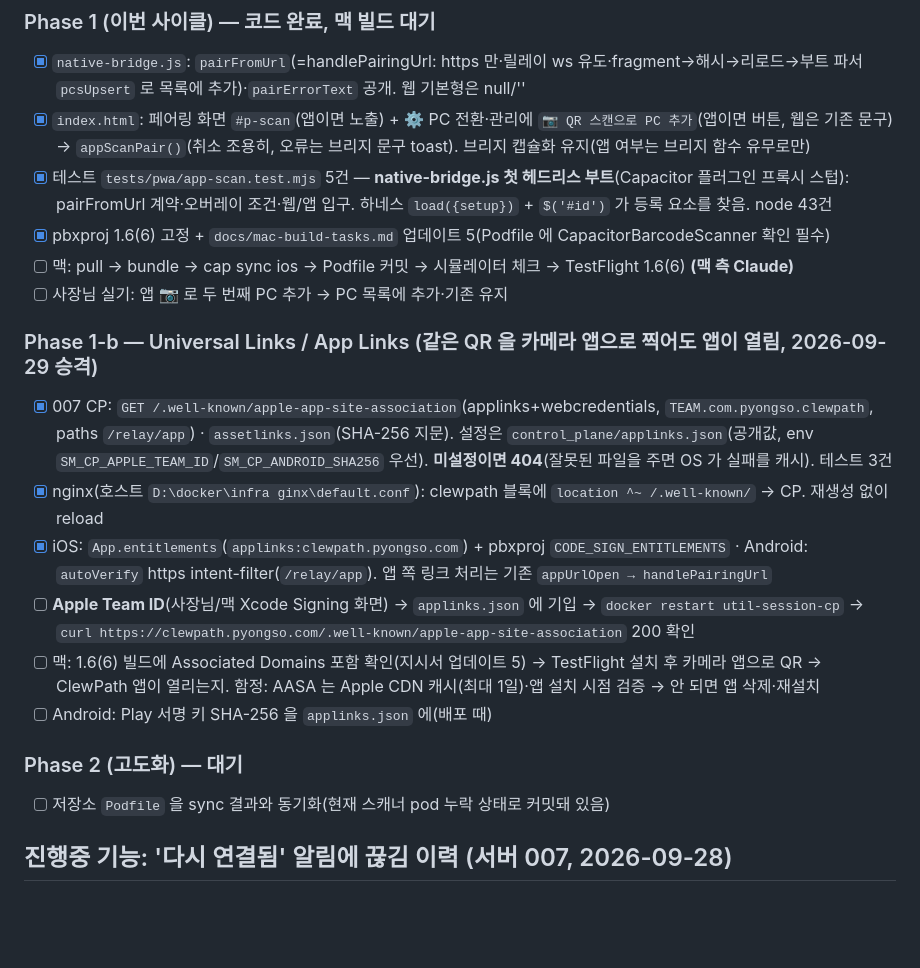
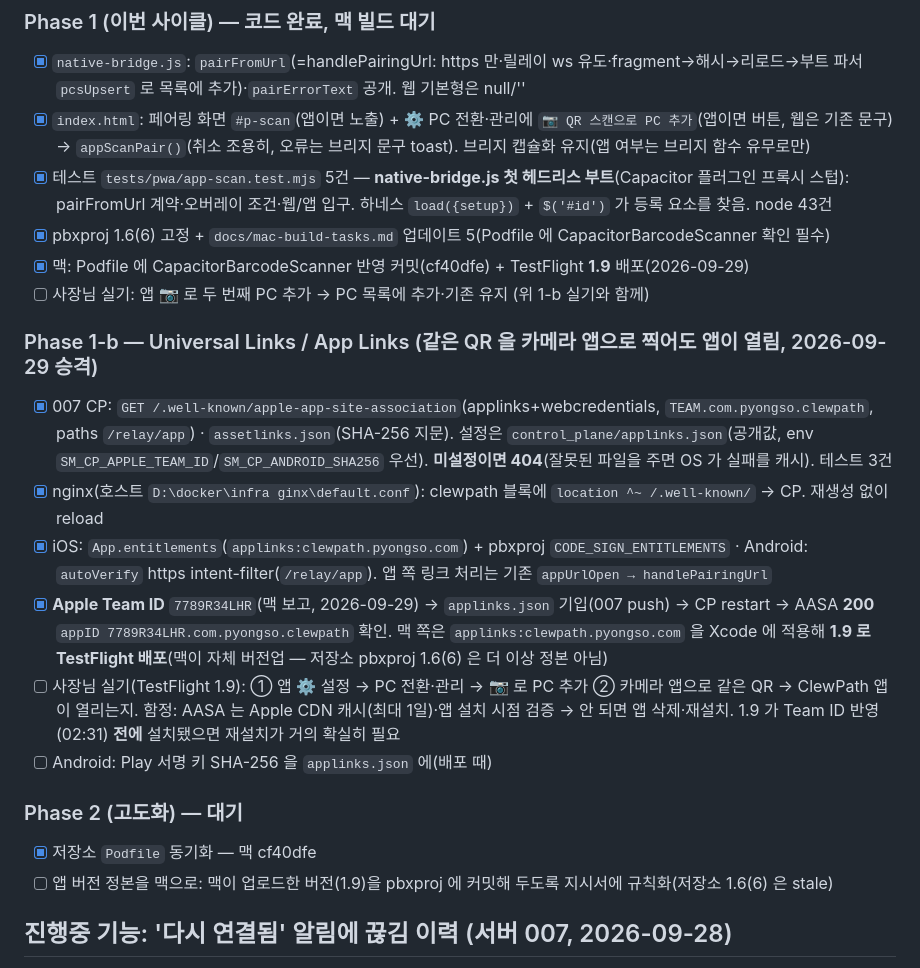
Before and after one commit to slpy22/clewpath, a Markdown page: TODOS.md, the part around the change. GitHub-like rendering; blank space fills up the shorter version.

```diff
--- a/TODOS.md
+++ b/TODOS.md
@@ -31,20 +31,21 @@
 - [x] `index.html`: 페어링 화면 `#p-scan`(앱이면 노출) + ⚙ PC 전환·관리에 `📷 QR 스캔으로 PC 추가`(앱이면 버튼, 웹은 기존 문구) → `appScanPair()`(취소 조용히, 오류는 브리지 문구 toast). 브리지 캡슐화 유지(앱 여부는 브리지 함수 유무로만)
 - [x] 테스트 `tests/pwa/app-scan.test.mjs` 5건 — **native-bridge.js 첫 헤드리스 부트**(Capacitor 플러그인 프록시 스텁): pairFromUrl 계약·오버레이 조건·웹/앱 입구. 하네스 `load({setup})` + `$('#id')` 가 등록 요소를 찾음. node 43건
 - [x] pbxproj 1.6(6) 고정 + `docs/mac-build-tasks.md` 업데이트 5(Podfile 에 CapacitorBarcodeScanner 확인 필수)
-- [ ] 맥: pull → bundle → cap sync ios → Podfile 커밋 → 시뮬레이터 체크 → TestFlight 1.6(6) **(맥 측 Claude)**
-- [ ] 사장님 실기: 앱 📷 로 두 번째 PC 추가 → PC 목록에 추가·기존 유지
+- [x] 맥: Podfile 에 CapacitorBarcodeScanner 반영 커밋(cf40dfe) + TestFlight **1.9** 배포(2026-09-29)
+- [ ] 사장님 실기: 앱 📷 로 두 번째 PC 추가 → PC 목록에 추가·기존 유지 (위 1-b 실기와 함께)
 
 ### Phase 1-b — Universal Links / App Links (같은 QR 을 카메라 앱으로 찍어도 앱이 열림, 2026-09-29 승격)
 - [x] 007 CP: `GET /.well-known/apple-app-site-association`(applinks+webcredentials, `TEAM.com.pyongso.clewpath`, paths `/relay/app`) · `assetlinks.json`(SHA-256 지문). 설정은 `control_plane/applinks.json`(공개값, env `SM_CP_APPLE_TEAM_ID`/`SM_CP_ANDROID_SHA256` 우선). **미설정이면 404**(잘못된 파일을 주면 OS 가 실패를 캐시). 테스트 3건
 - [x] nginx(호스트 `D:\docker\infra
 ginx\default.conf`): clewpath 블록에 `location ^~ /.well-known/` → CP. 재생성 없이 reload
 - [x] iOS: `App.entitlements`(`applinks:clewpath.pyongso.com`) + pbxproj `CODE_SIGN_ENTITLEMENTS` · Android: `autoVerify` https intent-filter(`/relay/app`). 앱 쪽 링크 처리는 기존 `appUrlOpen → handlePairingUrl`
-- [ ] **Apple Team ID**(사장님/맥 Xcode Signing 화면) → `applinks.json` 에 기입 → `docker restart util-session-cp` → `curl https://clewpath.pyongso.com/.well-known/apple-app-site-association` 200 확인
-- [ ] 맥: 1.6(6) 빌드에 Associated Domains 포함 확인(지시서 업데이트 5) → TestFlight 설치 후 카메라 앱으로 QR → ClewPath 앱이 열리는지. 함정: AASA 는 Apple CDN 캐시(최대 1일)·앱 설치 시점 검증 → 안 되면 앱 삭제·재설치
+- [x] **Apple Team ID** `7789R34LHR`(맥 보고, 2026-09-29) → `applinks.json` 기입(007 push) → CP restart → AASA **200** `appID 7789R34LHR.com.pyongso.clewpath` 확인. 맥 쪽은 `applinks:clewpath.pyongso.com` 을 Xcode 에 적용해 **1.9 로 TestFlight 배포**(맥이 자체 버전업 — 저장소 pbxproj 1.6(6) 은 더 이상 정본 아님)
+- [ ] 사장님 실기(TestFlight 1.9): ① 앱 ⚙ 설정 → PC 전환·관리 → 📷 로 PC 추가 ② 카메라 앱으로 같은 QR → ClewPath 앱이 열리는지. 함정: AASA 는 Apple CDN 캐시(최대 1일)·앱 설치 시점 검증 → 안 되면 앱 삭제·재설치. 1.9 가 Team ID 반영(02:31) **전에** 설치됐으면 재설치가 거의 확실히 필요
 - [ ] Android: Play 서명 키 SHA-256 을 `applinks.json` 에(배포 때)
 
 ### Phase 2 (고도화) — 대기
-- [ ] 저장소 `Podfile` 을 sync 결과와 동기화(현재 스캐너 pod 누락 상태로 커밋돼 있음)
+- [x] 저장소 `Podfile` 동기화 — 맥 cf40dfe
+- [ ] 앱 버전 정본을 맥으로: 맥이 업로드한 버전(1.9)을 pbxproj 에 커밋해 두도록 지시서에 규칙화(저장소 1.6(6) 은 stale)
 
 ## 진행중 기능: '다시 연결됨' 알림에 끊김 이력 (서버 007, 2026-09-28)
 
```
Also changed, not shown: docs/mac-build-tasks.md (+11 -1 lines).
